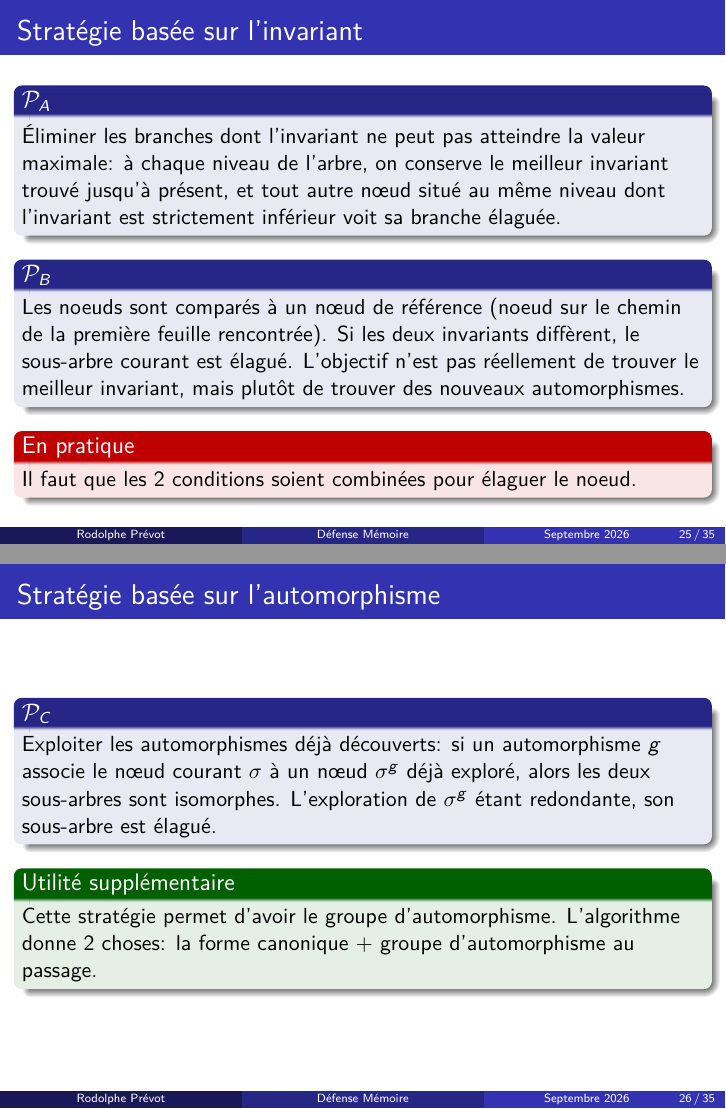
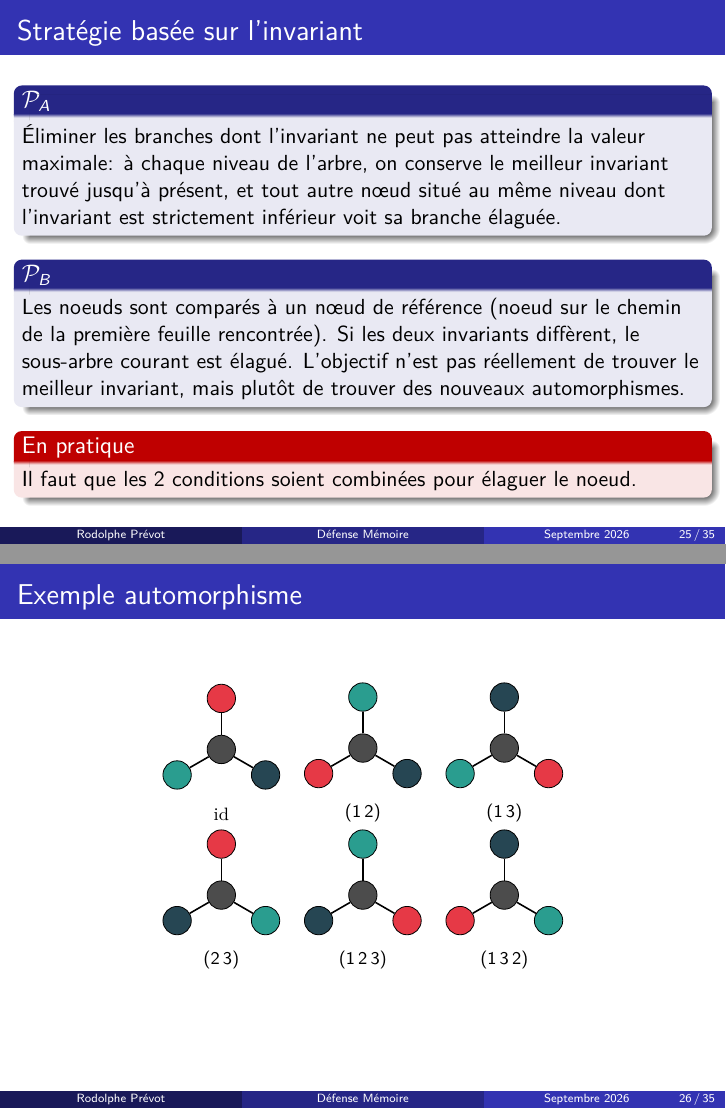
Before and after one commit to roro174/nauty, LaTeX slides (Rapport/slide.tex): pages 25 and 26 of 35, joined at a grey line. The pictures show the PDF file Rapport/slide.pdf that the author committed with the source.

Commit message:
rajout exemple automorphisme

```diff
--- a/Rapport/slide.tex
+++ b/Rapport/slide.tex
@@ -388,15 +409,20 @@ Principe: Problème d'équivalence en problème d'égalité
     \end{frame}
 
 
-\begin{frame}{Stratégie basée sur l'automorphisme}
+\begin{frame}{Exemple automorphisme}
 
-\begin{block}{$\mathcal{P}_C$}
-    Exploiter les automorphismes déjà découverts: si un automorphisme $g$ associe le nœud courant $\sigma$ à un nœud $\sigma^g$ déjà exploré, alors les deux sous-arbres sont isomorphes. L’exploration de $\sigma^g$ étant redondante, son sous-arbre est élagué.
-\end{block}
+    \centering
+    \begin{tabular}{@{}ccc@{}}
+      \Kautoexample{leafA}{leafB}{leafC}{\mathrm{id}}     &
+      \Kautoexample{leafB}{leafA}{leafC}{(1\,2)}          &
+      \Kautoexample{leafC}{leafB}{leafA}{(1\,3)}          \\[0.5cm]
+      \Kautoexample{leafA}{leafC}{leafB}{(2\,3)}          &
+      \Kautoexample{leafB}{leafC}{leafA}{(1\,2\,3)}       &
+      \Kautoexample{leafC}{leafA}{leafB}{(1\,3\,2)}
+    \end{tabular}
 
-\begin{exampleblock}{Utilité supplémentaire}
-Cette stratégie permet d'avoir le groupe d'automorphisme. L'algorithme donne 2 choses: la forme canonique + groupe d'automorphisme au passage.
-\end{exampleblock}
+    \vspace{0.4cm}
+
 \end{frame}
 
 \begin{frame}{Schreier-Sims}
```
Also changed, not shown: Rapport/slide.pdf, Rapport/slide.tex (21 more changed lines).
